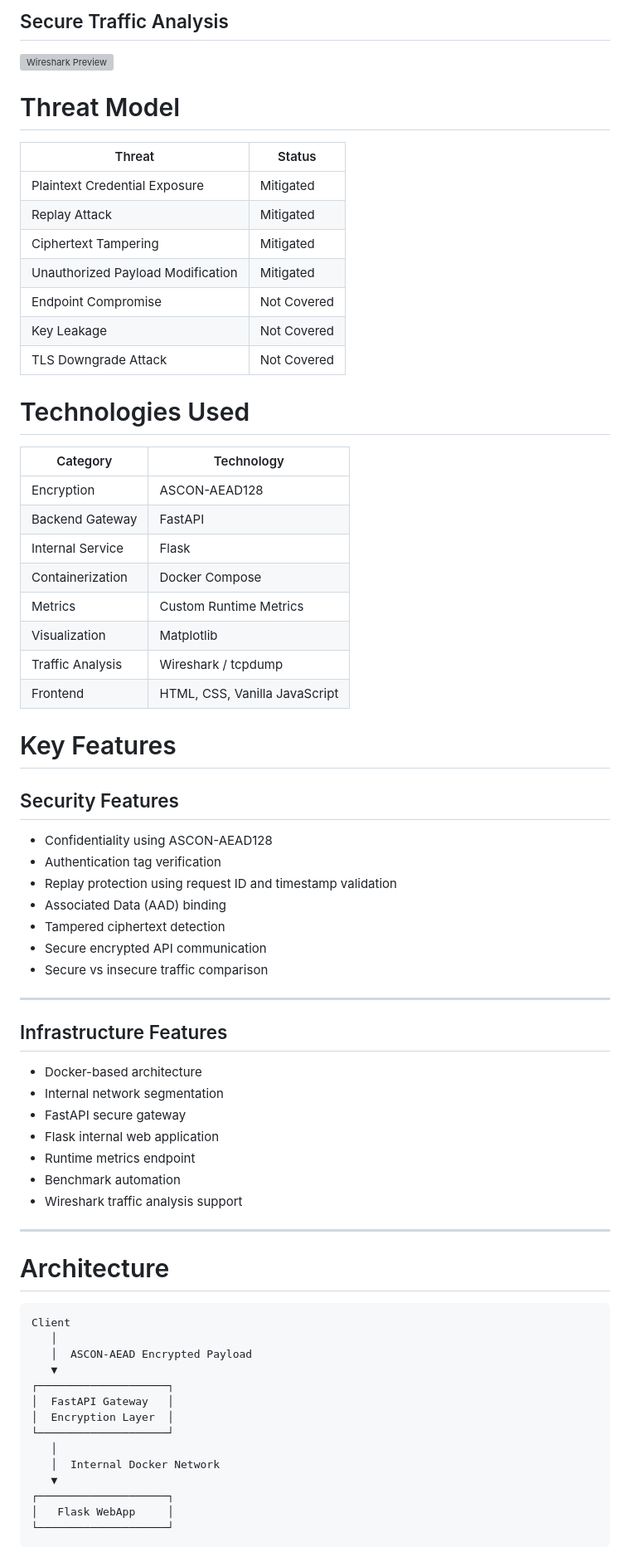
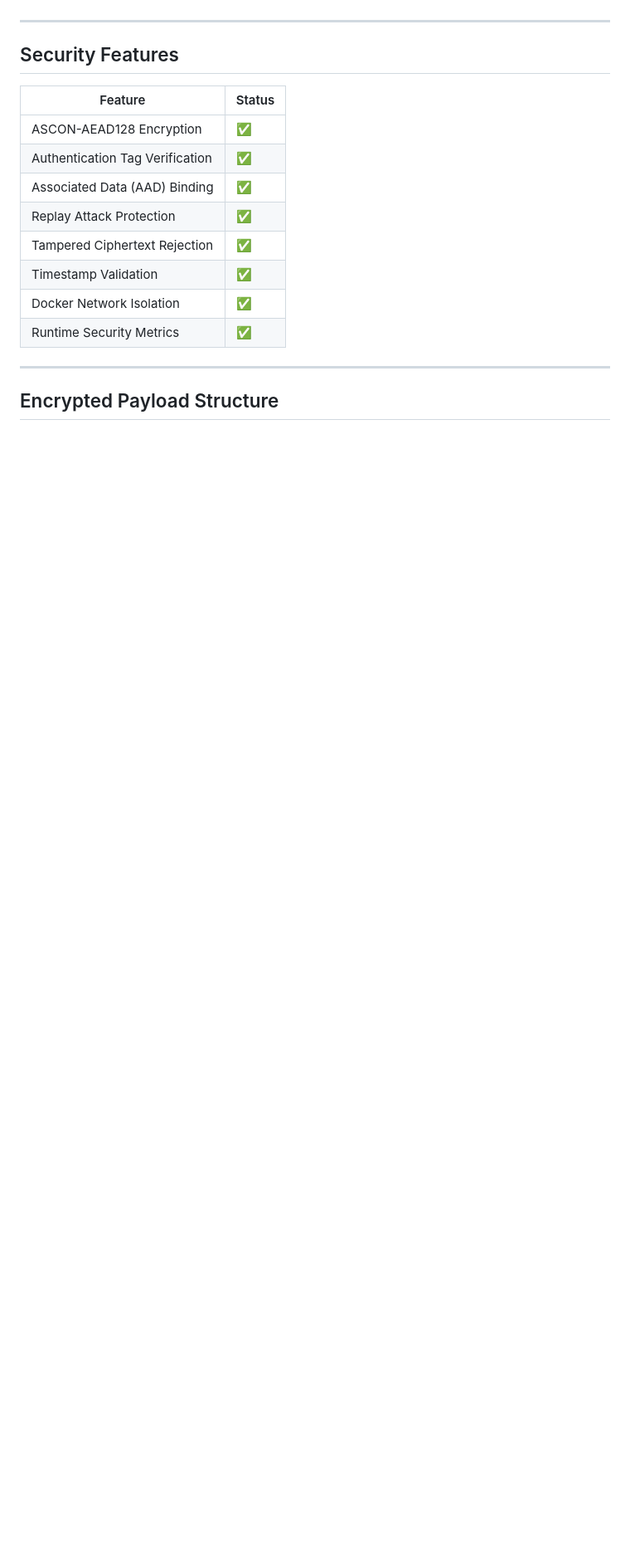
Before and after one commit to egayurcel990/ascon-secure-gateway, a Markdown page: README.md, the part around one of its changes. Shown at 83% size. GitHub-like rendering; blank space fills up the shorter version; grey boxes are pictures that could not be loaded.

````diff
--- a/README.md
+++ b/README.md
@@ -37,75 +35,20 @@ This project demonstrates how lightweight cryptography can be integrated into co
 
-## Secure Traffic Analysis
-
-![Wireshark Preview](docs/images/wireshark-preview.png)
-
-# Threat Model
-
-| Threat | Status |
-|---|---|
-| Plaintext Credential Exposure | Mitigated |
-| Replay Attack | Mitigated |
-| Ciphertext Tampering | Mitigated |
-| Unauthorized Payload Modification | Mitigated |
-| Endpoint Compromise | Not Covered |
-| Key Leakage | Not Covered |
-| TLS Downgrade Attack | Not Covered |
-
-# Technologies Used
-
-| Category | Technology |
-|---|---|
-| Encryption | ASCON-AEAD128 |
-| Backend Gateway | FastAPI |
-| Internal Service | Flask |
-| Containerization | Docker Compose |
-| Metrics | Custom Runtime Metrics |
-| Visualization | Matplotlib |
-| Traffic Analysis | Wireshark / tcpdump |
-| Frontend | HTML, CSS, Vanilla JavaScript |
-
-# Key Features
+---
 
 ## Security Features
 
-- Confidentiality using ASCON-AEAD128
-- Authentication tag verification
-- Replay protection using request ID and timestamp validation
-- Associated Data (AAD) binding
-- Tampered ciphertext detection
-- Secure encrypted API communication
-- Secure vs insecure traffic comparison
+| Feature | Status |
+|---|---|
+| ASCON-AEAD128 Encryption | ✅ |
+| Authentication Tag Verification | ✅ |
+| Associated Data (AAD) Binding | ✅ |
+| Replay Attack Protection | ✅ |
+| Tampered Ciphertext Rejection | ✅ |
+| Timestamp Validation | ✅ |
+| Docker Network Isolation | ✅ |
+| Runtime Security Metrics | ✅ |
 
 ---
 
-## Infrastructure Features
+## Encrypted Payload Structure
 
-- Docker-based architecture
-- Internal network segmentation
-- FastAPI secure gateway
-- Flask internal web application
-- Runtime metrics endpoint
-- Benchmark automation
-- Wireshark traffic analysis support
-
----
-
-# Architecture
-
-```text
-Client
-   │
-   │  ASCON-AEAD Encrypted Payload
-   ▼
-┌────────────────────┐
-│  FastAPI Gateway   │
-│  Encryption Layer  │
-└────────────────────┘
-   │
-   │  Internal Docker Network
-   ▼
-┌────────────────────┐
-│   Flask WebApp     │
-└────────────────────┘
-```
-
````
Also changed, not shown: other parts of README.md (+188 -358 lines).
